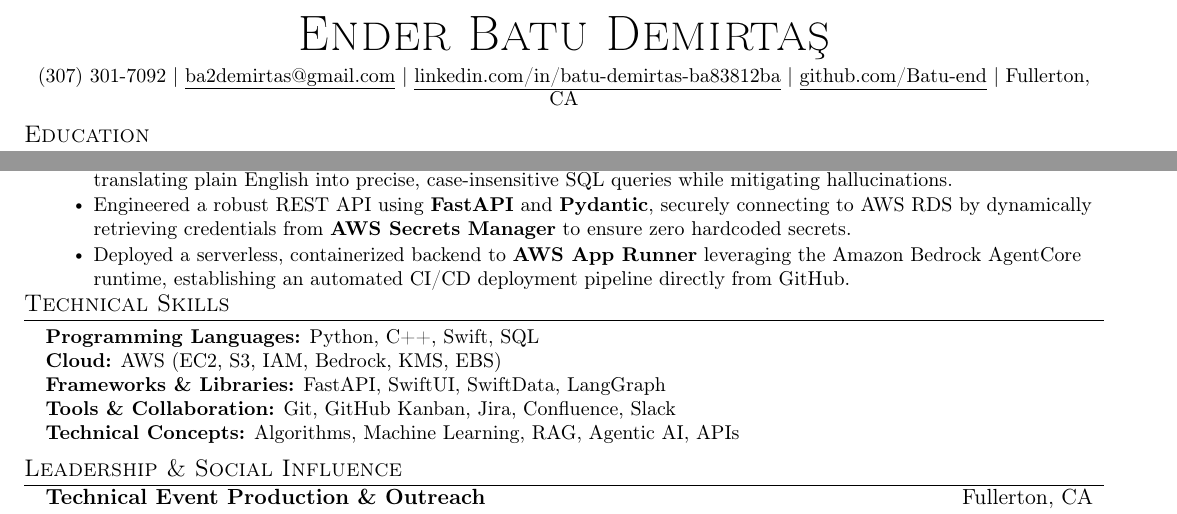
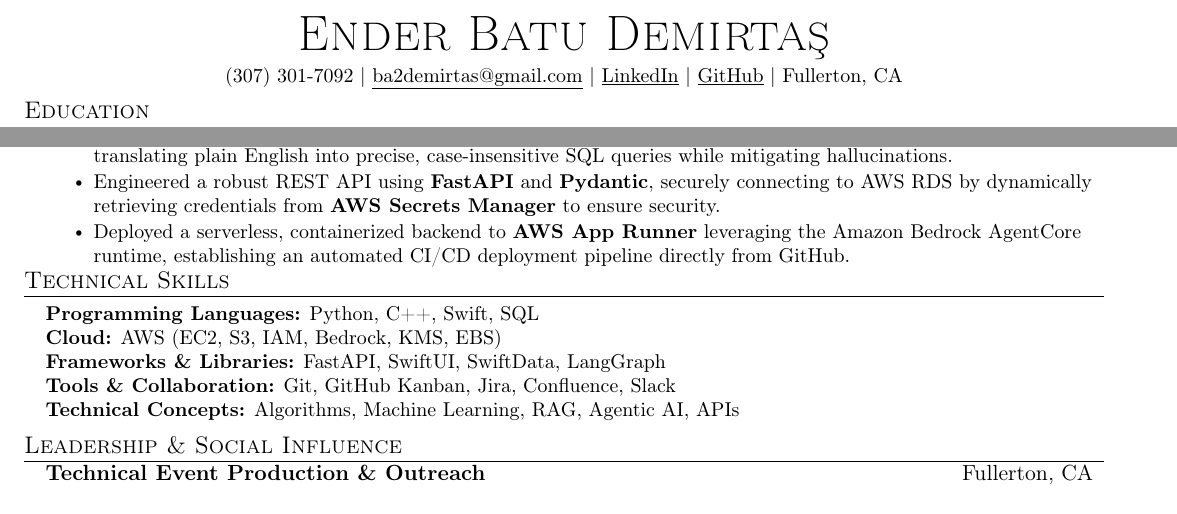
Before and after one commit to Batu-end/resume-latex, a LaTeX CV (resume.tex): two parts of the page, joined at a grey line, cut so that both start at the same text. Compiled offline with pdfLaTeX.

Commit message:
refactor: update contact link text and refine security wording in resume experience section

```diff
--- a/resume.tex
+++ b/resume.tex
@@ -83,8 +83,8 @@
     \small
     (307) 301-7092 $|$
     \href{mailto:ba2demirtas@gmail.com}{\underline{ba2demirtas@gmail.com}} $|$
-    \href{https://linkedin.com/in/batu-demirtas-ba83812ba/}{\underline{linkedin.com/in/batu-demirtas-ba83812ba}} $|$
-    \href{https://github.com/Batu-end}{\underline{github.com/Batu-end}} $|$
+    \href{https://linkedin.com/in/batu-demirtas-ba83812ba/}{\underline{LinkedIn}} $|$
+    \href{https://github.com/Batu-end}{\underline{GitHub}} $|$
     Fullerton, CA
 \end{center}
 
@@ -139,7 +139,7 @@
     \resumeItemListStart
       \resumeItem{Developed an agentic AI chatbot that democratizes data access, enabling non-technical users to query structured PostgreSQL databases using natural language.}
       \resumeItem{Orchestrated AI reasoning and dynamic tool execution via \textbf{Strands Agents} and \textbf{Amazon Bedrock} (Claude 3.5), translating plain English into precise, case-insensitive SQL queries while mitigating hallucinations.}
-      \resumeItem{Engineered a robust REST API using \textbf{FastAPI} and \textbf{Pydantic}, securely connecting to AWS RDS by dynamically retrieving credentials from \textbf{AWS Secrets Manager} to ensure zero hardcoded secrets.}
+      \resumeItem{Engineered a robust REST API using \textbf{FastAPI} and \textbf{Pydantic}, securely connecting to AWS RDS by dynamically retrieving credentials from \textbf{AWS Secrets Manager} to ensure security.}
       \resumeItem{Deployed a serverless, containerized backend to \textbf{AWS App Runner} leveraging the Amazon Bedrock AgentCore runtime, establishing an automated CI/CD deployment pipeline directly from GitHub.}
     \resumeItemListEnd
 \resumeSubHeadingListEnd
```
